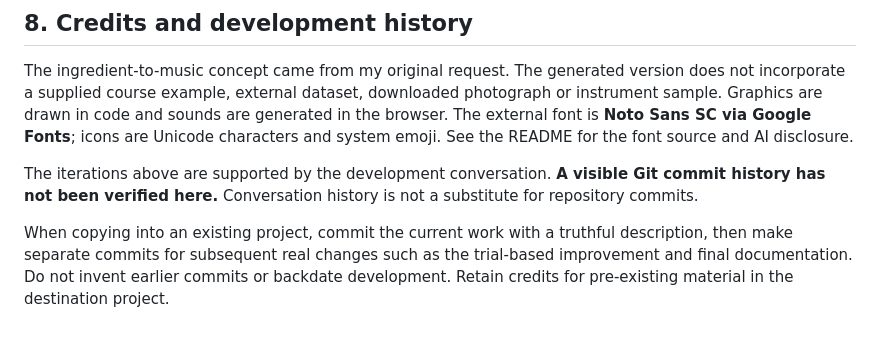
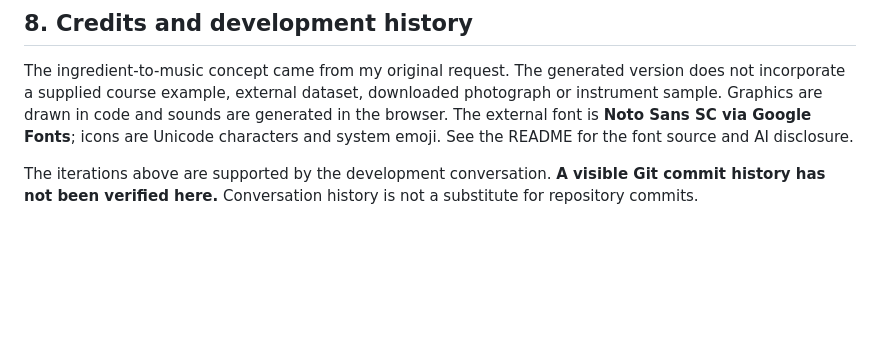
Before and after one commit to qiugeapple/assignment3-sound-dj, a Markdown page: PROCESS.md, the part around the change. GitHub-like rendering; blank space fills up the shorter version.

```diff
--- a/PROCESS.md
+++ b/PROCESS.md
@@ -115,5 +115,3 @@ AI assistance does not replace my responsibility to understand the code, verify
 The ingredient-to-music concept came from my original request. The generated version does not incorporate a supplied course example, external dataset, downloaded photograph or instrument sample. Graphics are drawn in code and sounds are generated in the browser. The external font is **Noto Sans SC via Google Fonts**; icons are Unicode characters and system emoji. See the README for the font source and AI disclosure.
 
 The iterations above are supported by the development conversation. **A visible Git commit history has not been verified here.** Conversation history is not a substitute for repository commits.
-
-When copying into an existing project, commit the current work with a truthful description, then make separate commits for subsequent real changes such as the trial-based improvement and final documentation. Do not invent earlier commits or backdate development. Retain credits for pre-existing material in the destination project.
```
